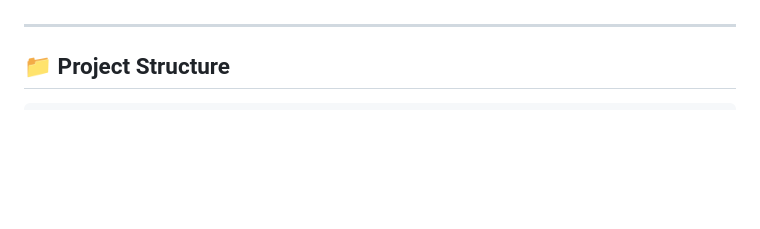
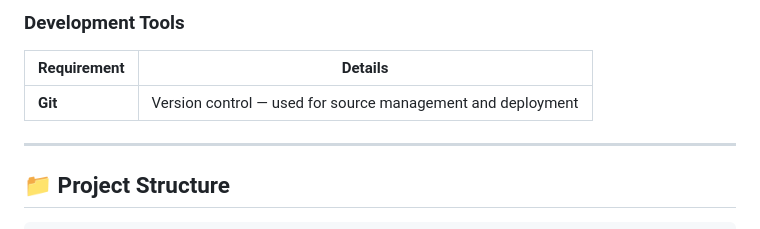
Before and after one commit to pranjal537/IMS, a Markdown page: README.md, the part around one of its changes. GitHub-like rendering; blank space fills up the shorter version.

```diff
--- a/README.md
+++ b/README.md
@@ -18,3 +64,8 @@ A centralized web-based Intern Management System developed for **Damak Municipal
+### Development Tools
+
+| Requirement | Details |
+|---|---|
+| **Git** | Version control — used for source management and deployment |
 
 ---
 
```
Also changed, not shown: other parts of README.md (+46 -0 lines).
